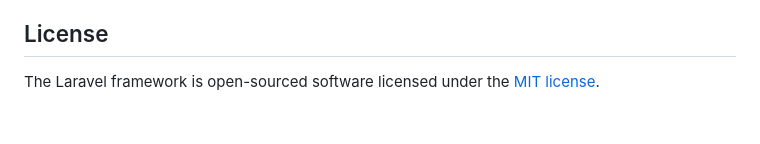
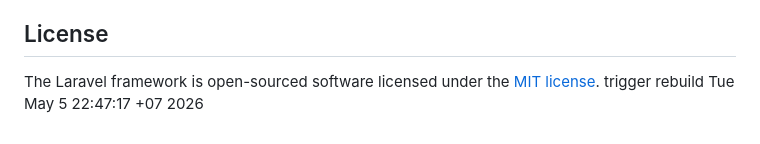
Before and after one commit to TIM-UYE/SaSimGa-jember, a Markdown page: README.md, the part around the change. Drawn GitHub-style.

Commit message:
trigger rebuild image

```diff
--- a/README.md
+++ b/README.md
@@ -56,3 +56,4 @@ If you discover a security vulnerability within Laravel, please send an e-mail t
 ## License
 
 The Laravel framework is open-sourced software licensed under the [MIT license](https://opensource.org/licenses/MIT).
+trigger rebuild Tue May  5 22:47:17 +07 2026
```
